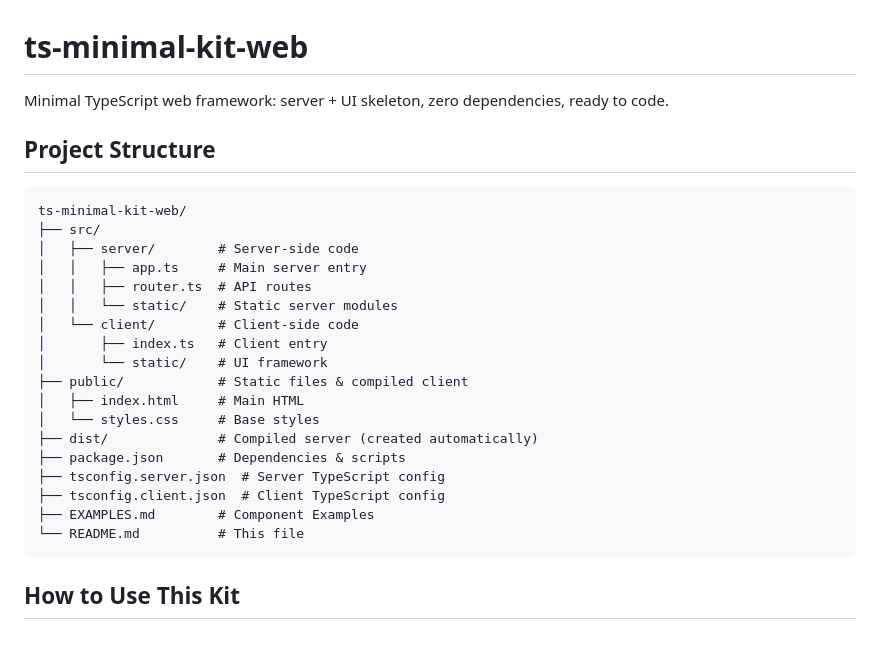
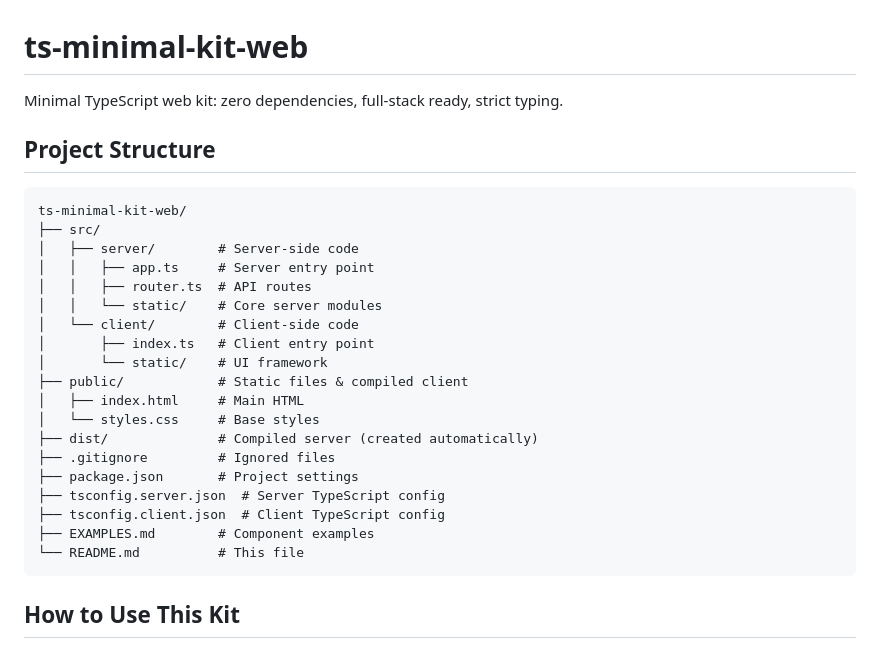
Before and after one commit to k1de/ts-minimal-kit-web, a Markdown page: README.md, the part around the change printed below. Drawn GitHub-style.

````diff
--- a/README.md
+++ b/README.md
@@ -1,6 +1,6 @@
 # ts-minimal-kit-web
 
-Minimal TypeScript web framework: server + UI skeleton, zero dependencies, ready to code.
+Minimal TypeScript web kit: zero dependencies, full-stack ready, strict typing.
 
 ## Project Structure
 
@@ -8,20 +8,21 @@ Minimal TypeScript web framework: server + UI skeleton, zero dependencies, ready
 ts-minimal-kit-web/
 ├── src/
 │   ├── server/        # Server-side code
-│   │   ├── app.ts     # Main server entry
+│   │   ├── app.ts     # Server entry point
 │   │   ├── router.ts  # API routes
-│   │   └── static/    # Static server modules
+│   │   └── static/    # Core server modules
 │   └── client/        # Client-side code
-│       ├── index.ts   # Client entry
+│       ├── index.ts   # Client entry point
 │       └── static/    # UI framework
 ├── public/            # Static files & compiled client
 │   ├── index.html     # Main HTML
 │   └── styles.css     # Base styles
 ├── dist/              # Compiled server (created automatically)
-├── package.json       # Dependencies & scripts
+├── .gitignore         # Ignored files
+├── package.json       # Project settings
 ├── tsconfig.server.json  # Server TypeScript config
 ├── tsconfig.client.json  # Client TypeScript config
-├── EXAMPLES.md        # Component Examples
+├── EXAMPLES.md        # Component examples
 └── README.md          # This file
 ```
 
````
Also changed, not shown: other parts of README.md (+40 -94 lines).
